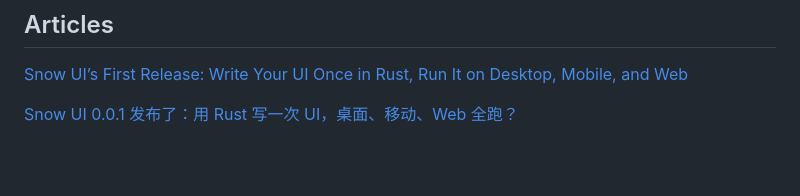
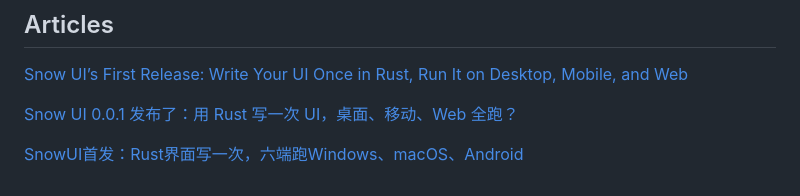
Before and after one commit to snow-ui-rs/snow-ui, a Markdown page: README.md, the part around the change. Rendered like a GitHub page; blank space fills up the shorter version.

Commit message:
Add Chinese link for Snow UI first release

```diff
--- a/README.md
+++ b/README.md
@@ -382,3 +382,5 @@ clia.cc
 [Snow UI’s First Release: Write Your UI Once in Rust, Run It on Desktop, Mobile, and Web](https://medium.com/@clia_68451/snow-uis-first-release-write-your-ui-once-in-rust-run-it-on-desktop-mobile-and-web-e9c02d2e685c)
 
 [Snow UI 0.0.1 发布了：用 Rust 写一次 UI，桌面、移动、Web 全跑？](https://mp.weixin.qq.com/s/j_S86xwFvwdox5zjDS1wwA)
+
+[SnowUI首发：Rust界面写一次，六端跑Windows、macOS、Android](https://www.toutiao.com/article/7693131471225192994/)
```
